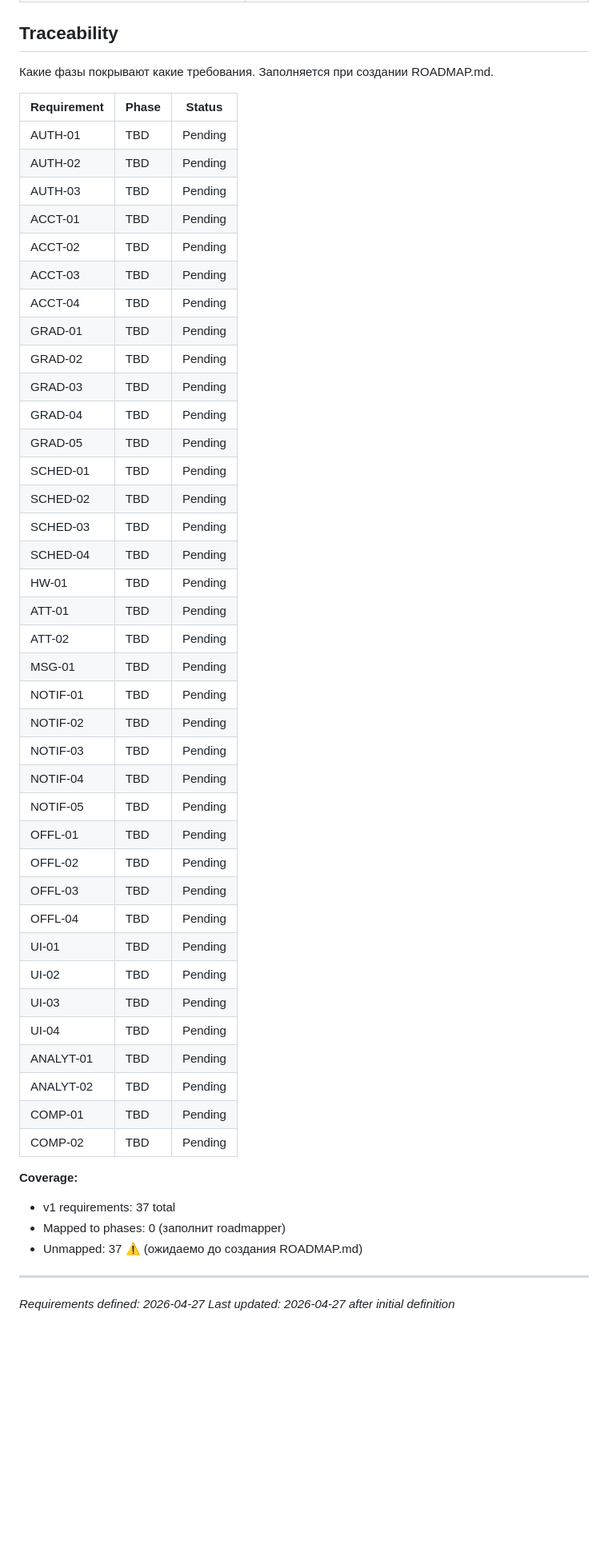
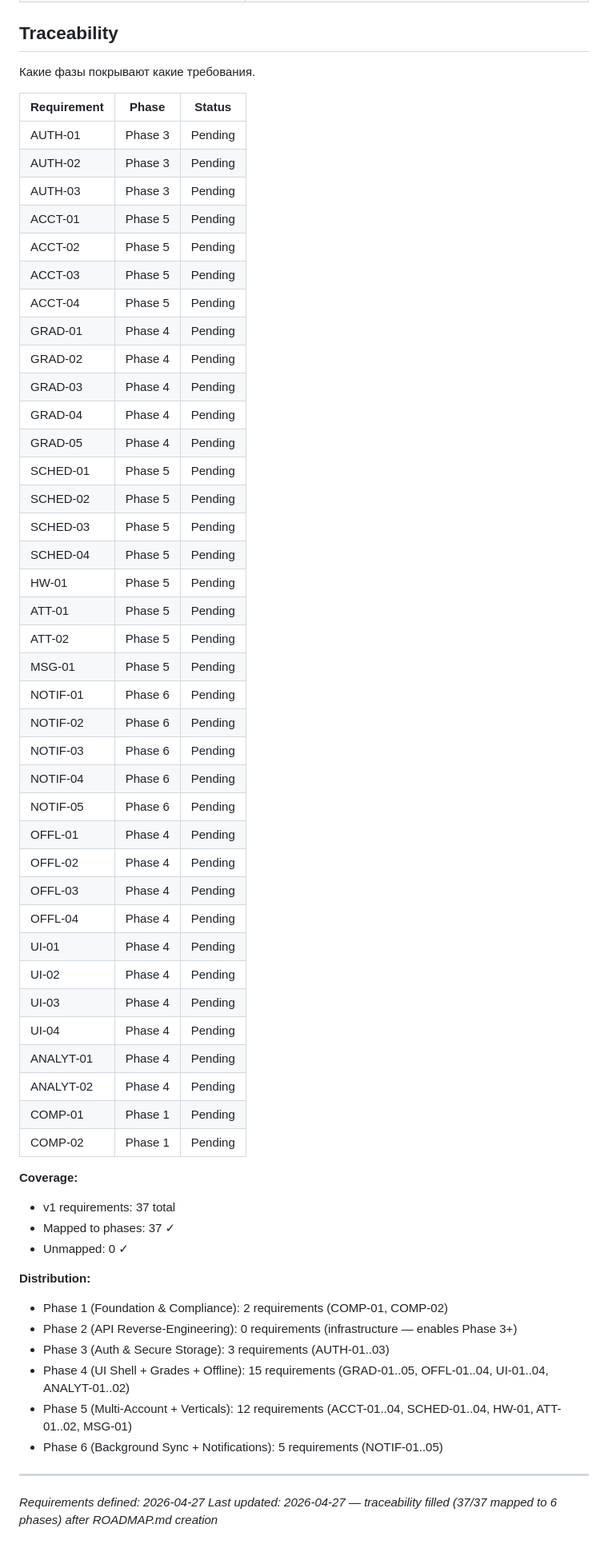
Before and after one commit to chudoxl/LintehJournal, a Markdown page: .planning/REQUIREMENTS.md, the part around the change. Shown at 80% size. Drawn GitHub-style; blank space fills up the shorter version.

Commit message:
docs: create roadmap (6 phases) .planning/ROADMAP.md .planning/STATE.md .planning/REQUIREMENTS.md

```diff
--- a/.planning/REQUIREMENTS.md
+++ b/.planning/REQUIREMENTS.md
@@ -139,53 +139,61 @@
 
 ## Traceability
 
-Какие фазы покрывают какие требования. Заполняется при создании ROADMAP.md.
+Какие фазы покрывают какие требования.
 
 | Requirement | Phase | Status |
 |-------------|-------|--------|
-| AUTH-01 | TBD | Pending |
-| AUTH-02 | TBD | Pending |
-| AUTH-03 | TBD | Pending |
-| ACCT-01 | TBD | Pending |
-| ACCT-02 | TBD | Pending |
-| ACCT-03 | TBD | Pending |
-| ACCT-04 | TBD | Pending |
-| GRAD-01 | TBD | Pending |
-| GRAD-02 | TBD | Pending |
-| GRAD-03 | TBD | Pending |
-| GRAD-04 | TBD | Pending |
-| GRAD-05 | TBD | Pending |
-| SCHED-01 | TBD | Pending |
-| SCHED-02 | TBD | Pending |
-| SCHED-03 | TBD | Pending |
-| SCHED-04 | TBD | Pending |
-| HW-01 | TBD | Pending |
-| ATT-01 | TBD | Pending |
-| ATT-02 | TBD | Pending |
-| MSG-01 | TBD | Pending |
-| NOTIF-01 | TBD | Pending |
-| NOTIF-02 | TBD | Pending |
-| NOTIF-03 | TBD | Pending |
-| NOTIF-04 | TBD | Pending |
-| NOTIF-05 | TBD | Pending |
-| OFFL-01 | TBD | Pending |
-| OFFL-02 | TBD | Pending |
-| OFFL-03 | TBD | Pending |
-| OFFL-04 | TBD | Pending |
-| UI-01 | TBD | Pending |
-| UI-02 | TBD | Pending |
-| UI-03 | TBD | Pending |
-| UI-04 | TBD | Pending |
-| ANALYT-01 | TBD | Pending |
-| ANALYT-02 | TBD | Pending |
-| COMP-01 | TBD | Pending |
-| COMP-02 | TBD | Pending |
+| AUTH-01 | Phase 3 | Pending |
+| AUTH-02 | Phase 3 | Pending |
+| AUTH-03 | Phase 3 | Pending |
+| ACCT-01 | Phase 5 | Pending |
+| ACCT-02 | Phase 5 | Pending |
+| ACCT-03 | Phase 5 | Pending |
+| ACCT-04 | Phase 5 | Pending |
+| GRAD-01 | Phase 4 | Pending |
+| GRAD-02 | Phase 4 | Pending |
+| GRAD-03 | Phase 4 | Pending |
+| GRAD-04 | Phase 4 | Pending |
+| GRAD-05 | Phase 4 | Pending |
+| SCHED-01 | Phase 5 | Pending |
+| SCHED-02 | Phase 5 | Pending |
+| SCHED-03 | Phase 5 | Pending |
+| SCHED-04 | Phase 5 | Pending |
+| HW-01 | Phase 5 | Pending |
+| ATT-01 | Phase 5 | Pending |
+| ATT-02 | Phase 5 | Pending |
+| MSG-01 | Phase 5 | Pending |
+| NOTIF-01 | Phase 6 | Pending |
+| NOTIF-02 | Phase 6 | Pending |
+| NOTIF-03 | Phase 6 | Pending |
+| NOTIF-04 | Phase 6 | Pending |
+| NOTIF-05 | Phase 6 | Pending |
+| OFFL-01 | Phase 4 | Pending |
+| OFFL-02 | Phase 4 | Pending |
+| OFFL-03 | Phase 4 | Pending |
+| OFFL-04 | Phase 4 | Pending |
+| UI-01 | Phase 4 | Pending |
+| UI-02 | Phase 4 | Pending |
+| UI-03 | Phase 4 | Pending |
+| UI-04 | Phase 4 | Pending |
+| ANALYT-01 | Phase 4 | Pending |
+| ANALYT-02 | Phase 4 | Pending |
+| COMP-01 | Phase 1 | Pending |
+| COMP-02 | Phase 1 | Pending |
 
 **Coverage:**
 - v1 requirements: 37 total
-- Mapped to phases: 0 (заполнит roadmapper)
-- Unmapped: 37 ⚠️ (ожидаемо до создания ROADMAP.md)
+- Mapped to phases: 37 ✓
+- Unmapped: 0 ✓
+
+**Distribution:**
+- Phase 1 (Foundation & Compliance): 2 requirements (COMP-01, COMP-02)
+- Phase 2 (API Reverse-Engineering): 0 requirements (infrastructure — enables Phase 3+)
+- Phase 3 (Auth & Secure Storage): 3 requirements (AUTH-01..03)
+- Phase 4 (UI Shell + Grades + Offline): 15 requirements (GRAD-01..05, OFFL-01..04, UI-01..04, ANALYT-01..02)
+- Phase 5 (Multi-Account + Verticals): 12 requirements (ACCT-01..04, SCHED-01..04, HW-01, ATT-01..02, MSG-01)
+- Phase 6 (Background Sync + Notifications): 5 requirements (NOTIF-01..05)
 
 ---
 *Requirements defined: 2026-04-27*
-*Last updated: 2026-04-27 after initial definition*
+*Last updated: 2026-04-27 — traceability filled (37/37 mapped to 6 phases) after ROADMAP.md creation*
```
Also changed, not shown: .planning/ROADMAP.md (added, +130 -0 lines), .planning/STATE.md (added, +75 -0 lines).
